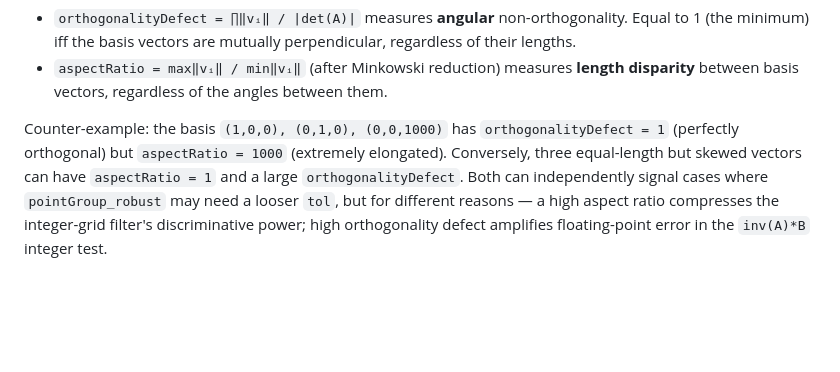
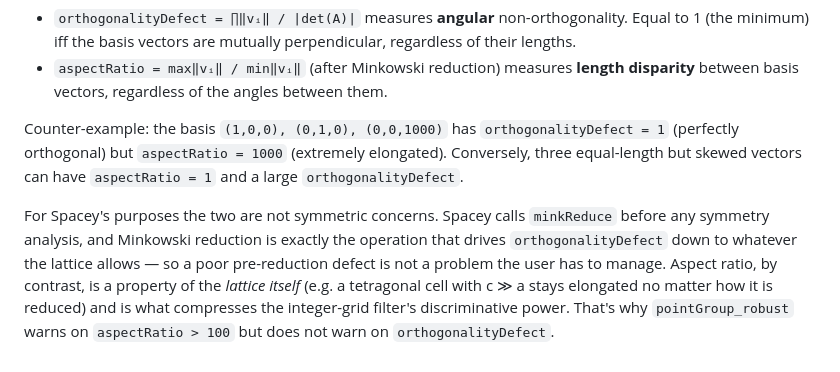
Before and after one commit to glwhart/Spacey.jl, a Markdown page: CLAUDE.md, the part around the change. GitHub-like rendering; blank space fills up the shorter version.

Commit message:
Clarify why aspectRatio matters in practice but orthogonalityDefect doesn't
Minkowski reduction drives orthogonalityDefect down to whatever the
lattice allows, so a poor pre-reduction defect is not a problem Spacey
users have to manage. Aspect ratio is a property of the lattice itself
(tetragonal c ≫ a stays elongated after reduction) and is the real
signal — which is why pointGroup_robust warns on aspectRatio > 100 but
not on orthogonalityDefect.

Co-Authored-By: Claude Opus 4.7 (1M context) <noreply@anthropic.com>

```diff
--- a/CLAUDE.md
+++ b/CLAUDE.md
@@ -146,4 +146,6 @@ The vector form always returns 4 values. The matrix form drops the iteration cou
 - `orthogonalityDefect = ∏‖vᵢ‖ / |det(A)|` measures **angular** non-orthogonality. Equal to 1 (the minimum) iff the basis vectors are mutually perpendicular, regardless of their lengths.
 - `aspectRatio = max‖vᵢ‖ / min‖vᵢ‖` (after Minkowski reduction) measures **length disparity** between basis vectors, regardless of the angles between them.
 
-Counter-example: the basis `(1,0,0), (0,1,0), (0,0,1000)` has `orthogonalityDefect = 1` (perfectly orthogonal) but `aspectRatio = 1000` (extremely elongated). Conversely, three equal-length but skewed vectors can have `aspectRatio = 1` and a large `orthogonalityDefect`. Both can independently signal cases where `pointGroup_robust` may need a looser `tol`, but for different reasons — a high aspect ratio compresses the integer-grid filter's discriminative power; high orthogonality defect amplifies floating-point error in the `inv(A)*B` integer test.
+Counter-example: the basis `(1,0,0), (0,1,0), (0,0,1000)` has `orthogonalityDefect = 1` (perfectly orthogonal) but `aspectRatio = 1000` (extremely elongated). Conversely, three equal-length but skewed vectors can have `aspectRatio = 1` and a large `orthogonalityDefect`.
+
+For Spacey's purposes the two are not symmetric concerns. Spacey calls `minkReduce` before any symmetry analysis, and Minkowski reduction is exactly the operation that drives `orthogonalityDefect` down to whatever the lattice allows — so a poor pre-reduction defect is not a problem the user has to manage. Aspect ratio, by contrast, is a property of the *lattice itself* (e.g. a tetragonal cell with c ≫ a stays elongated no matter how it is reduced) and is what compresses the integer-grid filter's discriminative power. That's why `pointGroup_robust` warns on `aspectRatio > 100` but does not warn on `orthogonalityDefect`.
```
